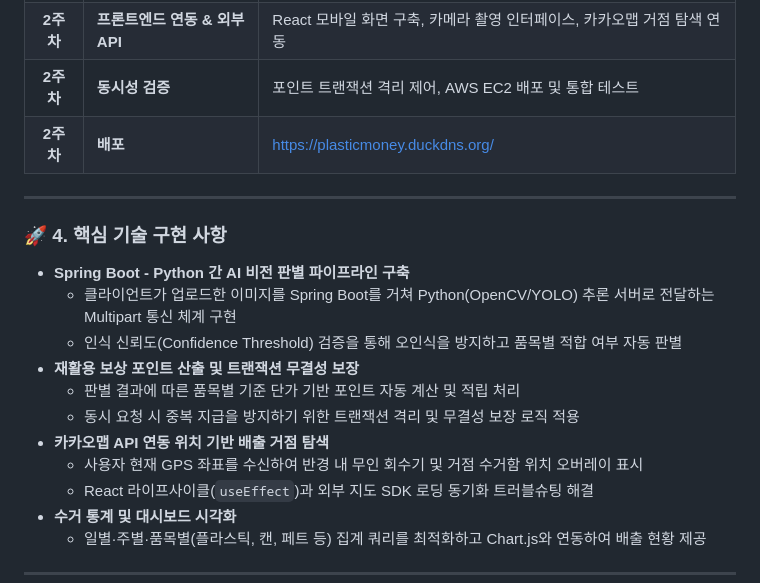
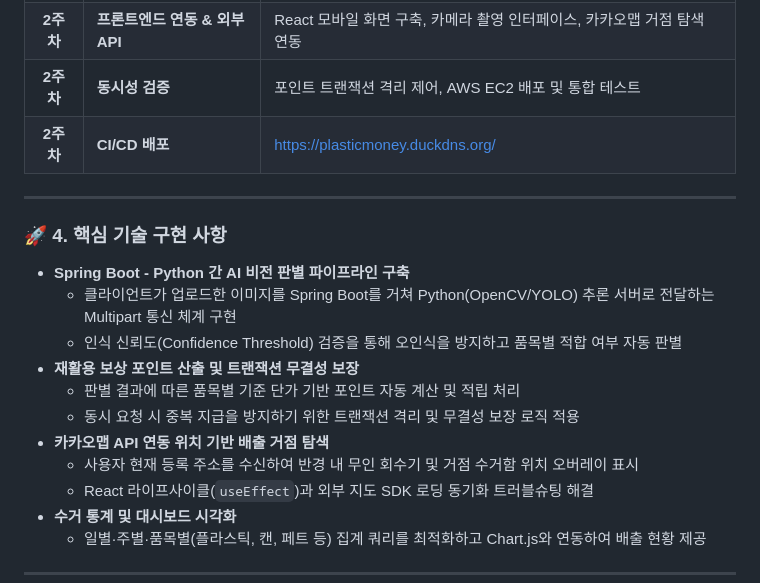
Before and after one commit to lj8888151214-commits/myfathershabit, a Markdown page: README.md, the part around the change. Drawn GitHub-style.

Commit message:
Update deployment section to CI/CD

```diff
--- a/README.md
+++ b/README.md
@@ -65,7 +65,7 @@
 | **1주차** | **AI 비전 추론 모델 연동** | Spring Boot - Python(OpenCV/YOLO) 멀티파트 이미지 연동 및 보상 계산 로직 |
 | **2주차** | **프론트엔드 연동 & 외부 API** | React 모바일 화면 구축, 카메라 촬영 인터페이스, 카카오맵 거점 탐색 연동 |
 | **2주차** | **동시성 검증** | 포인트 트랜잭션 격리 제어, AWS EC2 배포 및 통합 테스트 |
-| **2주차** | **배포** |https://plasticmoney.duckdns.org/
+| **2주차** | **CI/CD 배포** |https://plasticmoney.duckdns.org/
 
 
 ---
@@ -79,7 +79,7 @@
   - 판별 결과에 따른 품목별 기준 단가 기반 포인트 자동 계산 및 적립 처리
   - 동시 요청 시 중복 지급을 방지하기 위한 트랜잭션 격리 및 무결성 보장 로직 적용
 - **카카오맵 API 연동 위치 기반 배출 거점 탐색**
-  - 사용자 현재 GPS 좌표를 수신하여 반경 내 무인 회수기 및 거점 수거함 위치 오버레이 표시
+  - 사용자 현재 등록 주소를 수신하여 반경 내 무인 회수기 및 거점 수거함 위치 오버레이 표시
   - React 라이프사이클(`useEffect`)과 외부 지도 SDK 로딩 동기화 트러블슈팅 해결
 - **수거 통계 및 대시보드 시각화**
   - 일별·주별·품목별(플라스틱, 캔, 페트 등) 집계 쿼리를 최적화하고 Chart.js와 연동하여 배출 현황 제공
```
